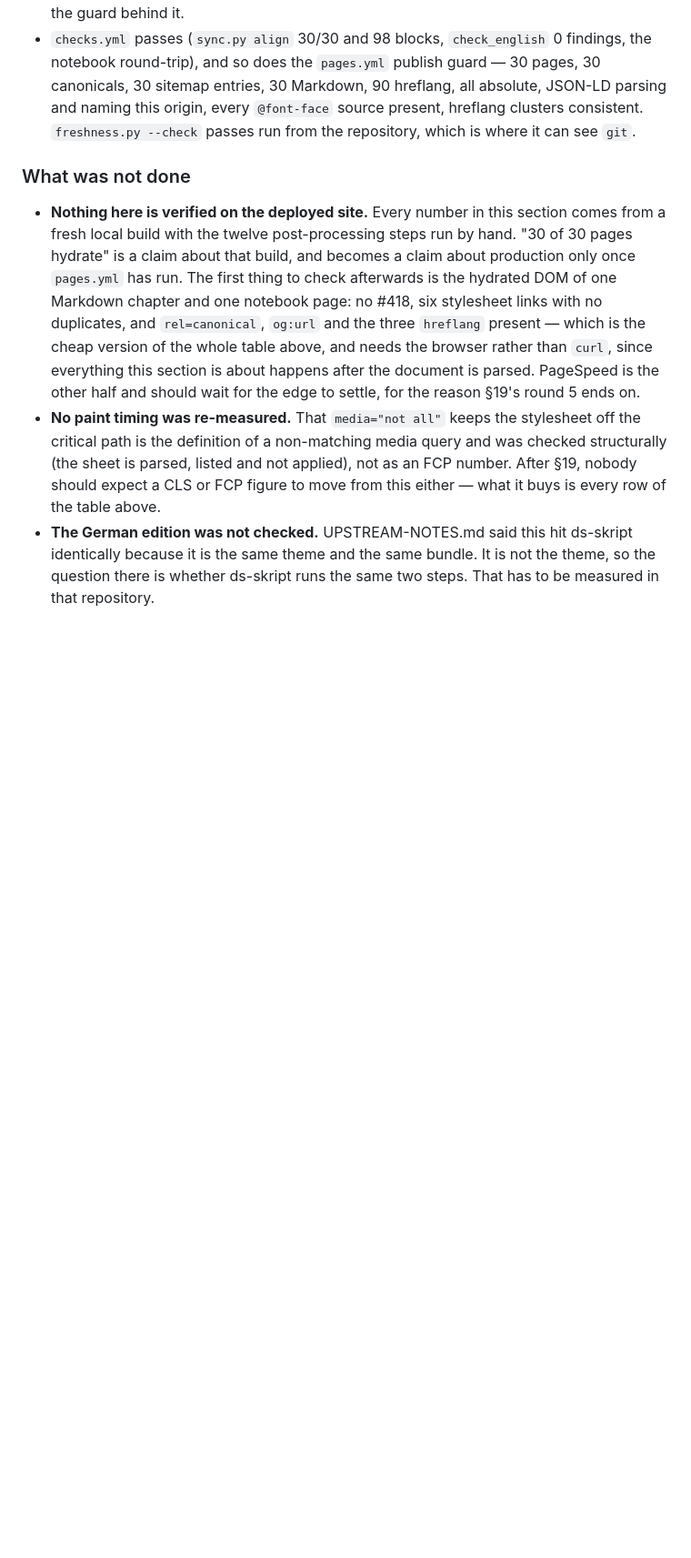
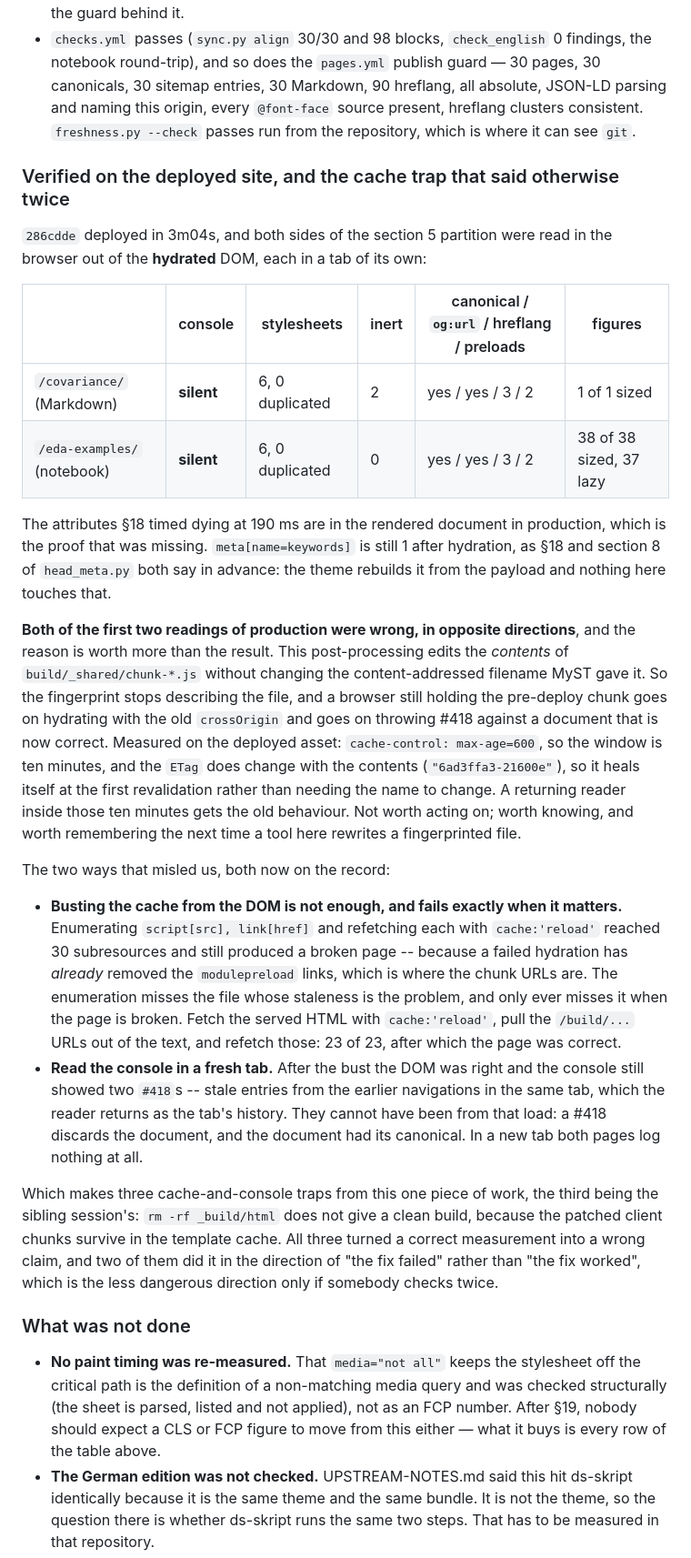
Before and after one commit to konradvoelkel/ds-en, a Markdown page: SEO-NOTES.md, the part around the change. Shown at 91% size. GitHub-like rendering; blank space fills up the shorter version.

Commit message:
Production verified, and the cache trap that said twice that it was not
Both sides of the section 5 partition read out of the hydrated DOM on the
deployed site, each in a tab of its own: silent console, six stylesheet
links with no duplicates, canonical and og:url and three hreflang and two
font preloads present, 1 of 1 and 38 of 38 figures sized, 37 lazy. The
attributes §18 timed dying at 190 ms are in the rendered document in
production, which is the proof §20 was missing.

The first two readings of production were both wrong, in opposite
directions, and that is the part worth keeping. This post-processing edits
the contents of build/_shared/chunk-*.js without changing the
content-addressed name MyST gave it, so the fingerprint stops describing
the file and a browser holding the pre-deploy chunk keeps hydrating with
the old crossOrigin. Measured: cache-control max-age=600 on the deployed
asset, and an ETag that does change with the contents, so it heals at the
first revalidation and the window is ten minutes.

Two traps recorded with it: busting the cache from the DOM misses the
modulepreload links, which is where the chunk URLs are and which a failed
hydration has already removed -- so it fails precisely when the page is
broken; and the console reader returns a tab's history, so it has to be
read in a fresh tab. With the sibling session's -- rm -rf _build/html is
not a clean build, the patched chunks survive in the template cache --
that is three ways to turn a correct measurement into a wrong claim.

Co-Authored-By: Claude Opus 5 <noreply@anthropic.com>

```diff
--- a/SEO-NOTES.md
+++ b/SEO-NOTES.md
@@ -1820,17 +1820,57 @@ steps of `pages.yml` run in order:
   and naming this origin, every `@font-face` source present, hreflang clusters consistent.
   `freshness.py --check` passes run from the repository, which is where it can see `git`.
 
+### Verified on the deployed site, and the cache trap that said otherwise twice
+
+`286cdde` deployed in 3m04s, and both sides of the section 5 partition were read in the
+browser out of the **hydrated** DOM, each in a tab of its own:
+
+| | console | stylesheets | inert | canonical / `og:url` / hreflang / preloads | figures |
+|---|---|---|---|---|---|
+| `/covariance/` (Markdown) | **silent** | 6, 0 duplicated | 2 | yes / yes / 3 / 2 | 1 of 1 sized |
+| `/eda-examples/` (notebook) | **silent** | 6, 0 duplicated | 0 | yes / yes / 3 / 2 | 38 of 38 sized, 37 lazy |
+
+The attributes §18 timed dying at 190 ms are in the rendered document in production, which
+is the proof that was missing. `meta[name=keywords]` is still 1 after hydration, as §18 and
+section 8 of `head_meta.py` both say in advance: the theme rebuilds it from the payload and
+nothing here touches that.
+
+**Both of the first two readings of production were wrong, in opposite directions**, and
+the reason is worth more than the result. This post-processing edits the *contents* of
+`build/_shared/chunk-*.js` without changing the content-addressed filename MyST gave it. So
+the fingerprint stops describing the file, and a browser still holding the pre-deploy chunk
+goes on hydrating with the old `crossOrigin` and goes on throwing #418 against a document
+that is now correct. Measured on the deployed asset: `cache-control: max-age=600`, so the
+window is ten minutes, and the `ETag` does change with the contents (`"6ad3ffa3-21600e"`),
+so it heals itself at the first revalidation rather than needing the name to change. A
+returning reader inside those ten minutes gets the old behaviour. Not worth acting on;
+worth knowing, and worth remembering the next time a tool here rewrites a fingerprinted
+file.
+
+The two ways that misled us, both now on the record:
+
+* **Busting the cache from the DOM is not enough, and fails exactly when it matters.**
+  Enumerating `script[src], link[href]` and refetching each with `cache:'reload'` reached 30
+  subresources and still produced a broken page -- because a failed hydration has *already*
+  removed the `modulepreload` links, which is where the chunk URLs are. The enumeration
+  misses the file whose staleness is the problem, and only ever misses it when the page is
+  broken. Fetch the served HTML with `cache:'reload'`, pull the `/build/...` URLs out of the
+  text, and refetch those: 23 of 23, after which the page was correct.
+* **Read the console in a fresh tab.** After the bust the DOM was right and the console
+  still showed two `#418`s -- stale entries from the earlier navigations in the same tab,
+  which the reader returns as the tab's history. They cannot have been from that load: a
+  #418 discards the document, and the document had its canonical. In a new tab both pages
+  log nothing at all.
+
+Which makes three cache-and-console traps from this one piece of work, the third being the
+sibling session's: `rm -rf _build/html` does not give a clean build, because the patched
+client chunks survive in the template cache. All three turned a correct measurement into a
+wrong claim, and two of them did it in the direction of "the fix failed" rather than "the
+fix worked", which is the less dangerous direction only if somebody checks twice.
+
+
 ### What was not done
 
-* **Nothing here is verified on the deployed site.** Every number in this section comes
-  from a fresh local build with the twelve post-processing steps run by hand. "30 of 30
-  pages hydrate" is a claim about that build, and becomes a claim about production only
-  once `pages.yml` has run. The first thing to check afterwards is the hydrated DOM of one
-  Markdown chapter and one notebook page: no #418, six stylesheet links with no
-  duplicates, and `rel=canonical`, `og:url` and the three `hreflang` present — which is the
-  cheap version of the whole table above, and needs the browser rather than `curl`, since
-  everything this section is about happens after the document is parsed. PageSpeed is the
-  other half and should wait for the edge to settle, for the reason §19's round 5 ends on.
 * **No paint timing was re-measured.** That `media="not all"` keeps the stylesheet off the
   critical path is the definition of a non-matching media query and was checked structurally
   (the sheet is parsed, listed and not applied), not as an FCP number. After §19, nobody
```
